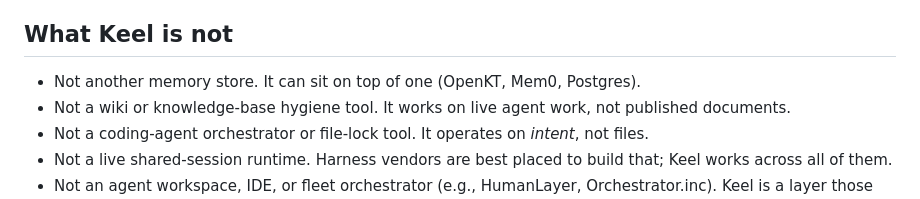
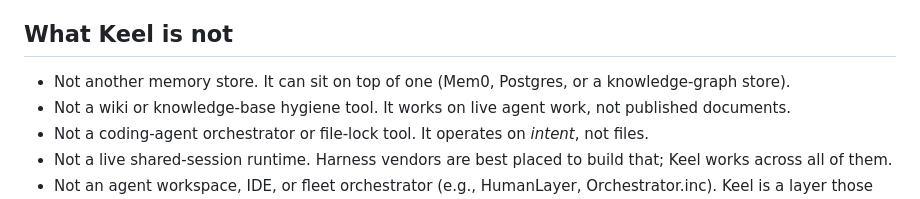
Before and after one commit to vasan-rj/keel, a Markdown page: context/README.md, the part around the change. Drawn GitHub-style.

```diff
--- a/context/README.md
+++ b/context/README.md
@@ -28,7 +28,7 @@ AI work is going multiplayer: teams will share live agent sessions to watch, red
 
 ## What Keel is not
 
-- Not another memory store. It can sit on top of one (OpenKT, Mem0, Postgres).
+- Not another memory store. It can sit on top of one (Mem0, Postgres, or a knowledge-graph store).
 - Not a wiki or knowledge-base hygiene tool. It works on live agent work, not published documents.
 - Not a coding-agent orchestrator or file-lock tool. It operates on *intent*, not files.
 - Not a live shared-session runtime. Harness vendors are best placed to build that; Keel works across all of them.
```
Also changed, not shown: context/BUSINESS.md (+4 -4 lines), context/OPEN_QUESTIONS.md (+3 -3 lines).
